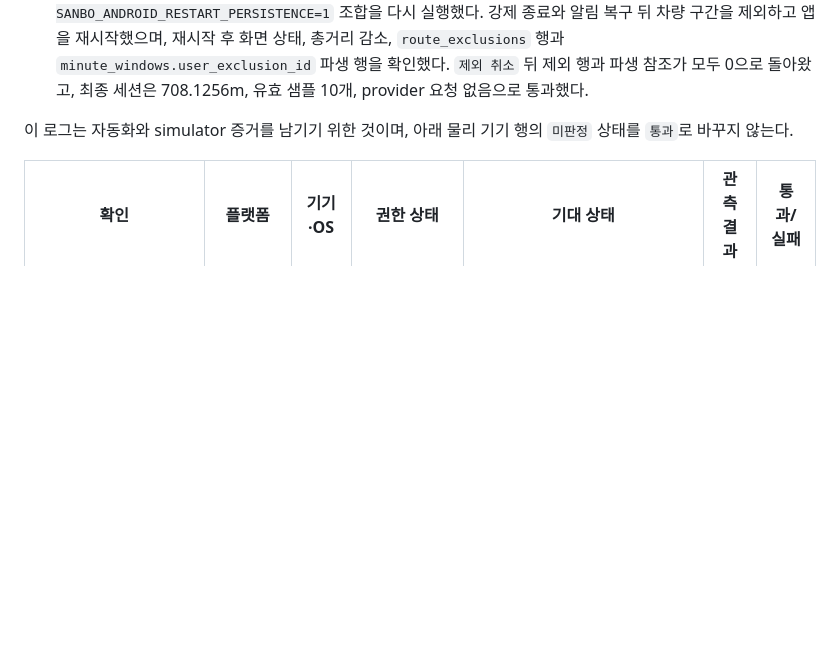
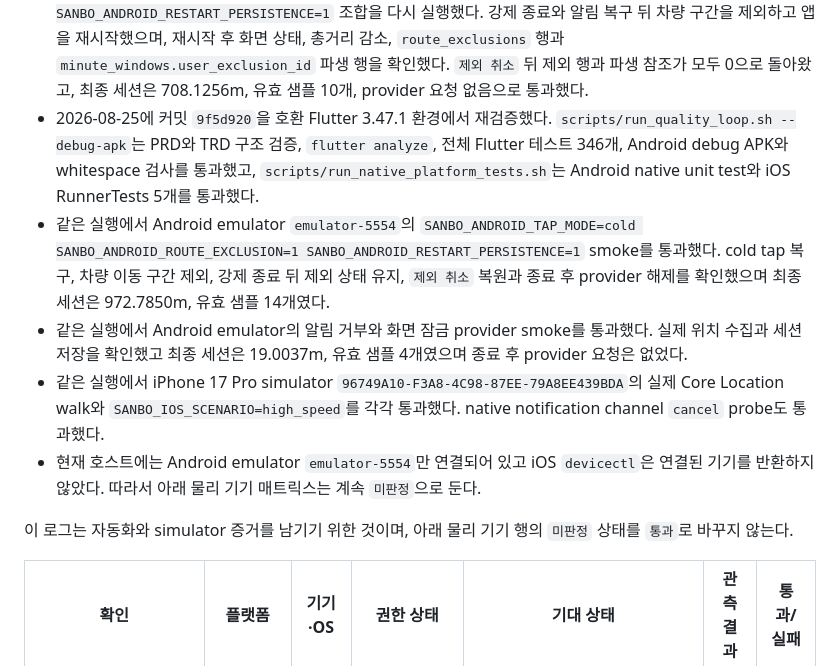
Before and after one commit to devcsb/sanbo, a Markdown page: docs/DEVICE_VALIDATION.md, the part around the change. Rendered like a GitHub page; blank space fills up the shorter version.

Commit message:
docs: record latest validation evidence

```diff
--- a/docs/DEVICE_VALIDATION.md
+++ b/docs/DEVICE_VALIDATION.md
@@ -244,6 +244,11 @@ IOS_SIMULATOR_ID=96749A10-F3A8-4C98-87EE-79A8EE439BDA \
 - 원격 CI run `32728894929`가 `ac74048cedd726d45df7b6fffb92f53f28c42a3d`에서 Flutter quality와 native platform tests 모두 성공했다.
 - 2026-08-24에 iOS simulator smoke 순서를 실제 Core Location provider E2E 뒤 native `MethodChannel`의 `cancel` 응답 확인으로 고정했다. channel probe는 `MissingPluginException`을 숨기지 않고 직접 검증하며, provider 테스트가 남긴 Runner가 다음 위치 trace를 방해하지 않도록 마지막에 fresh process로 실행한다. 이 변경을 포함한 전체 Flutter 테스트 343개, Android native unit test와 iOS RunnerTests 5개, iOS high-speed provider E2E와 channel probe를 다시 통과했다.
 - 2026-08-25에 커밋 `0f99b7b`의 Android high-speed cold tap과 `SANBO_ANDROID_ROUTE_EXCLUSION=1 SANBO_ANDROID_RESTART_PERSISTENCE=1` 조합을 다시 실행했다. 강제 종료와 알림 복구 뒤 차량 구간을 제외하고 앱을 재시작했으며, 재시작 후 화면 상태, 총거리 감소, `route_exclusions` 행과 `minute_windows.user_exclusion_id` 파생 행을 확인했다. `제외 취소` 뒤 제외 행과 파생 참조가 모두 0으로 돌아왔고, 최종 세션은 708.1256m, 유효 샘플 10개, provider 요청 없음으로 통과했다.
+- 2026-08-25에 커밋 `9f5d920`을 호환 Flutter 3.47.1 환경에서 재검증했다. `scripts/run_quality_loop.sh --debug-apk`는 PRD와 TRD 구조 검증, `flutter analyze`, 전체 Flutter 테스트 346개, Android debug APK와 whitespace 검사를 통과했고, `scripts/run_native_platform_tests.sh`는 Android native unit test와 iOS RunnerTests 5개를 통과했다.
+- 같은 실행에서 Android emulator `emulator-5554`의 `SANBO_ANDROID_TAP_MODE=cold SANBO_ANDROID_ROUTE_EXCLUSION=1 SANBO_ANDROID_RESTART_PERSISTENCE=1` smoke를 통과했다. cold tap 복구, 차량 이동 구간 제외, 강제 종료 뒤 제외 상태 유지, `제외 취소` 복원과 종료 후 provider 해제를 확인했으며 최종 세션은 972.7850m, 유효 샘플 14개였다.
+- 같은 실행에서 Android emulator의 알림 거부와 화면 잠금 provider smoke를 통과했다. 실제 위치 수집과 세션 저장을 확인했고 최종 세션은 19.0037m, 유효 샘플 4개였으며 종료 후 provider 요청은 없었다.
+- 같은 실행에서 iPhone 17 Pro simulator `96749A10-F3A8-4C98-87EE-79A8EE439BDA`의 실제 Core Location walk와 `SANBO_IOS_SCENARIO=high_speed`를 각각 통과했다. native notification channel `cancel` probe도 통과했다.
+- 현재 호스트에는 Android emulator `emulator-5554`만 연결되어 있고 iOS `devicectl`은 연결된 기기를 반환하지 않았다. 따라서 아래 물리 기기 매트릭스는 계속 `미판정`으로 둔다.
 
 이 로그는 자동화와 simulator 증거를 남기기 위한 것이며, 아래 물리 기기 행의
 `미판정` 상태를 `통과`로 바꾸지 않는다.
```
